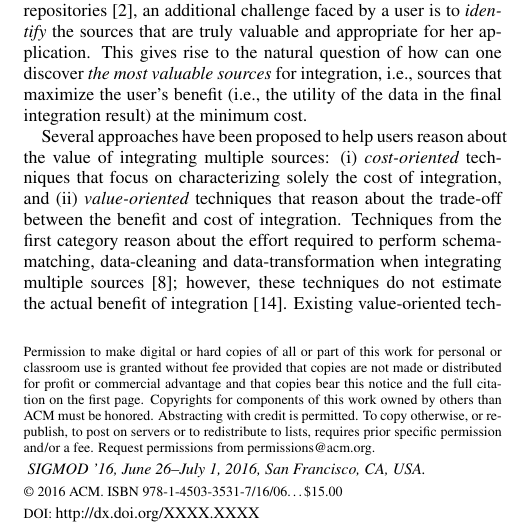
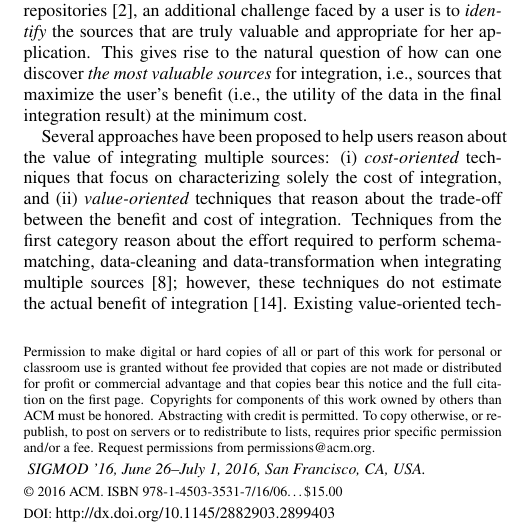
Before and after one commit to thodrek/srcsightDEMO, a LaTeX paper (srcsight.tex): part of one column of page 1 of 4, cut so that both start at the same text. Compiled offline with pdfLaTeX.

Commit message:
updated DOI

```diff
--- a/srcsight.tex
+++ b/srcsight.tex
@@ -23,7 +23,7 @@
 \CopyrightYear{2016} \setcopyright{acmcopyright}
 \conferenceinfo{SIGMOD '16,}{June 26--July 1, 2016, San Francisco, CA, USA.}
 \isbn{978-1-4503-3531-7/16/06}\acmPrice{\$15.00}
-\doi{http://dx.doi.org/XXXX.XXXX}
+\doi{http://dx.doi.org/10.1145/2882903.2899403}
 
 \title{{\LARGE \system}: Enabling Effective Source Selection}
 
```
